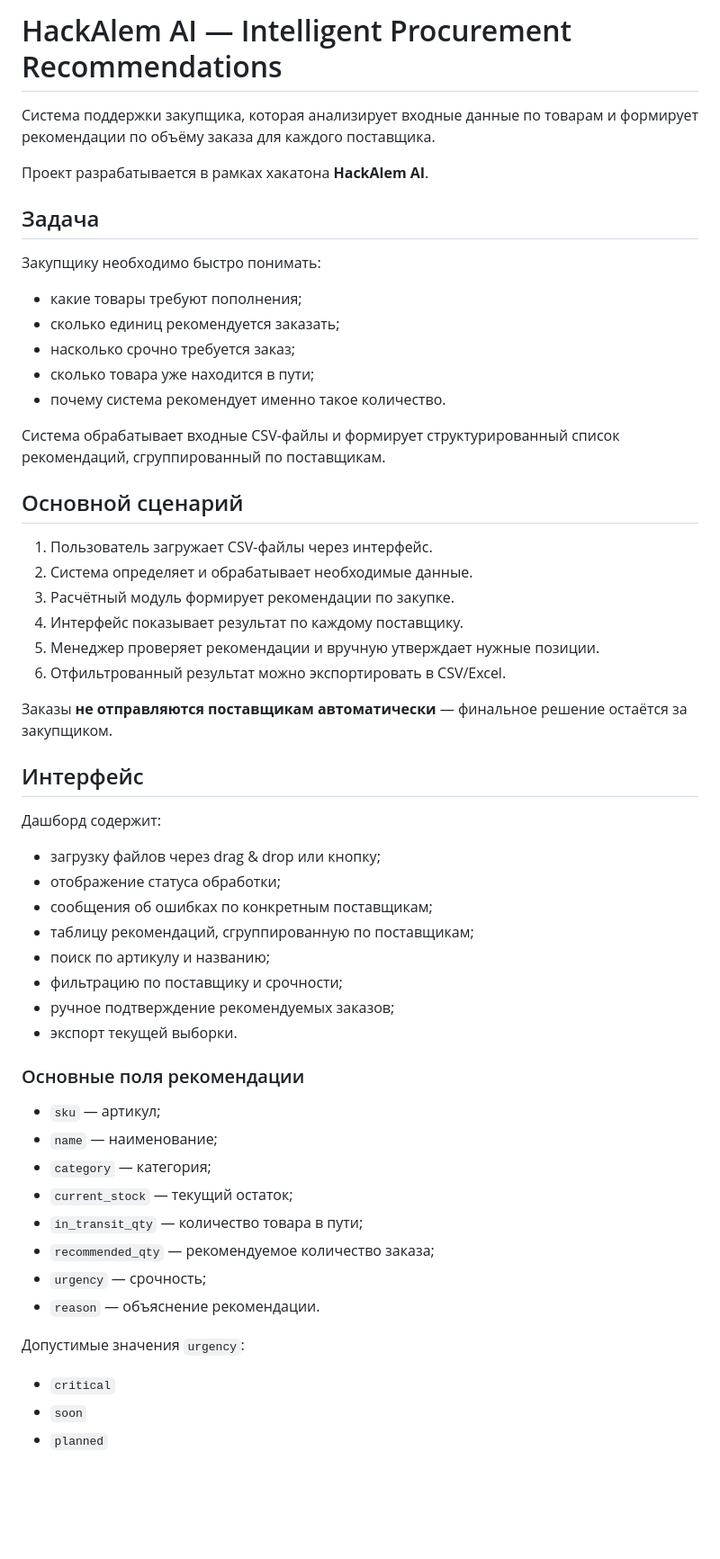
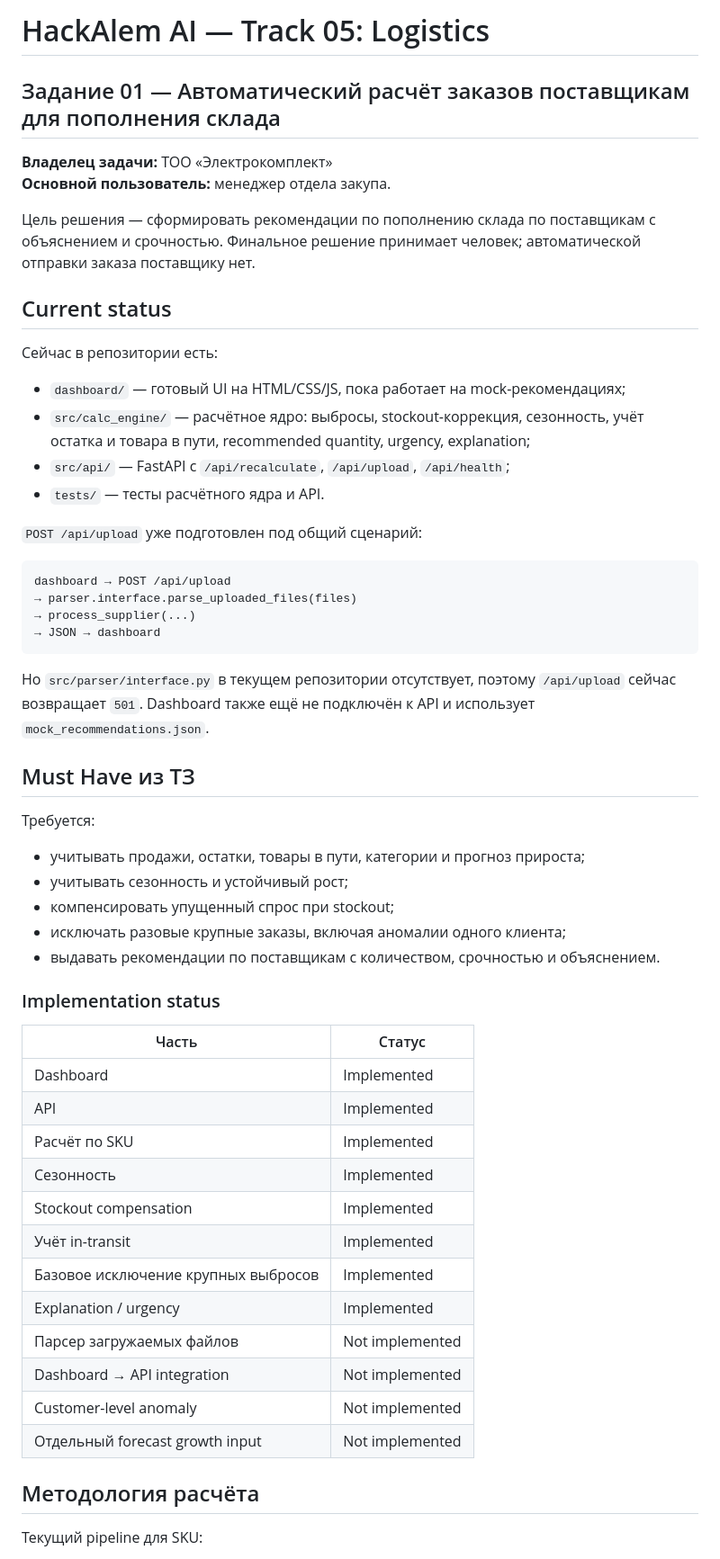
Before and after one commit to BAITC-Hacks/hack-5cdb988b-sln1, a Markdown page: README.md, the part around one of its changes. Shown at 90% size. GitHub-like rendering; blank space fills up the shorter version.

````diff
--- a/README.md
+++ b/README.md
@@ -1,59 +1,60 @@
-# HackAlem AI — Intelligent Procurement Recommendations
+# HackAlem AI — Track 05: Logistics
 
-Система поддержки закупщика, которая анализирует входные данные по товарам и формирует рекомендации по объёму заказа для каждого поставщика.
+## Задание 01 — Автоматический расчёт заказов поставщикам для пополнения склада
 
-Проект разрабатывается в рамках хакатона **HackAlem AI**.
+**Владелец задачи:** ТОО «Электрокомплект»
+**Основной пользователь:** менеджер отдела закупа.
 
-## Задача
+Цель решения — сформировать рекомендации по пополнению склада по поставщикам с объяснением и срочностью. Финальное решение принимает человек; автоматической отправки заказа поставщику нет.
 
-Закупщику необходимо быстро понимать:
+## Current status
 
-* какие товары требуют пополнения;
-* сколько единиц рекомендуется заказать;
-* насколько срочно требуется заказ;
-* сколько товара уже находится в пути;
-* почему система рекомендует именно такое количество.
+Сейчас в репозитории есть:
 
-Система обрабатывает входные CSV-файлы и формирует структурированный список рекомендаций, сгруппированный по поставщикам.
+- `dashboard/` — готовый UI на HTML/CSS/JS, пока работает на mock-рекомендациях;
+- `src/calc_engine/` — расчётное ядро: выбросы, stockout-коррекция, сезонность, учёт остатка и товара в пути, recommended quantity, urgency, explanation;
+- `src/api/` — FastAPI с `/api/recalculate`, `/api/upload`, `/api/health`;
+- `tests/` — тесты расчётного ядра и API.
 
-## Основной сценарий
+`POST /api/upload` уже подготовлен под общий сценарий:
 
-1. Пользователь загружает CSV-файлы через интерфейс.
-2. Система определяет и обрабатывает необходимые данные.
-3. Расчётный модуль формирует рекомендации по закупке.
-4. Интерфейс показывает результат по каждому поставщику.
-5. Менеджер проверяет рекомендации и вручную утверждает нужные позиции.
-6. Отфильтрованный результат можно экспортировать в CSV/Excel.
+```text
+dashboard → POST /api/upload
+→ parser.interface.parse_uploaded_files(files)
+→ process_supplier(...)
+→ JSON → dashboard
+```
 
-Заказы **не отправляются поставщикам автоматически** — финальное решение остаётся за закупщиком.
+Но `src/parser/interface.py` в текущем репозитории отсутствует, поэтому `/api/upload` сейчас возвращает `501`. Dashboard также ещё не подключён к API и использует `mock_recommendations.json`.
 
-## Интерфейс
+## Must Have из ТЗ
 
-Дашборд содержит:
+Требуется:
 
-* загрузку файлов через drag & drop или кнопку;
-* отображение статуса обработки;
-* сообщения об ошибках по конкретным поставщикам;
-* таблицу рекомендаций, сгруппированную по поставщикам;
-* поиск по артикулу и названию;
-* фильтрацию по поставщику и срочности;
-* ручное подтверждение рекомендуемых заказов;
-* экспорт текущей выборки.
+- учитывать продажи, остатки, товары в пути, категории и прогноз прироста;
+- учитывать сезонность и устойчивый рост;
+- компенсировать упущенный спрос при stockout;
+- исключать разовые крупные заказы, включая аномалии одного клиента;
+- выдавать рекомендации по поставщикам с количеством, срочностью и объяснением.
 
-### Основные поля рекомендации
+### Implementation status
 
-* `sku` — артикул;
-* `name` — наименование;
-* `category` — категория;
-* `current_stock` — текущий остаток;
-* `in_transit_qty` — количество товара в пути;
-* `recommended_qty` — рекомендуемое количество заказа;
-* `urgency` — срочность;
-* `reason` — объяснение рекомендации.
+| Часть | Статус |
+|---|---|
+| Dashboard | Implemented |
+| API | Implemented |
+| Расчёт по SKU | Implemented |
+| Сезонность | Implemented |
+| Stockout compensation | Implemented |
+| Учёт in-transit | Implemented |
+| Базовое исключение крупных выбросов | Implemented |
+| Explanation / urgency | Implemented |
+| Парсер загружаемых файлов | Not implemented |
+| Dashboard → API integration | Not implemented |
+| Customer-level anomaly | Not implemented |
+| Отдельный forecast growth input | Not implemented |
 
-Допустимые значения `urgency`:
+## Методология расчёта
 
-* `critical`
-* `soon`
-* `planned`
+Текущий pipeline для SKU:
 
````
Also changed, not shown: other parts of README.md (+37 -56 lines).
